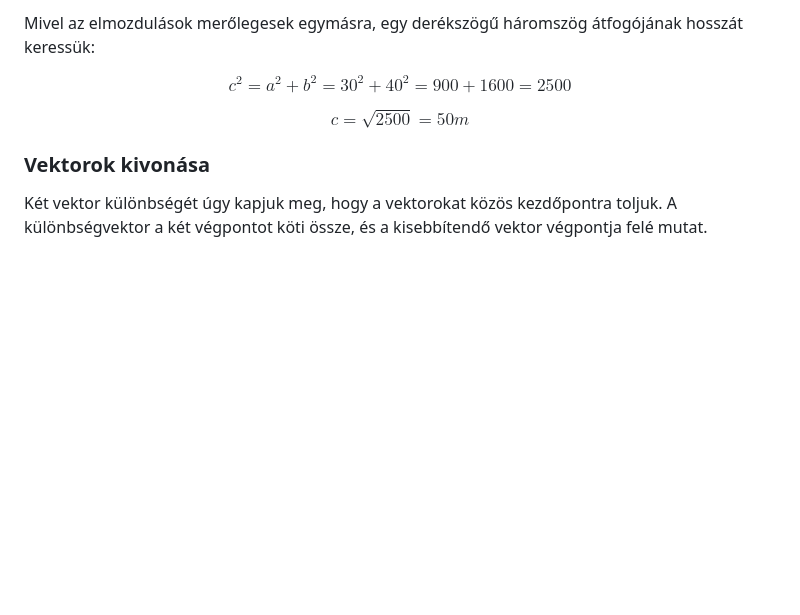
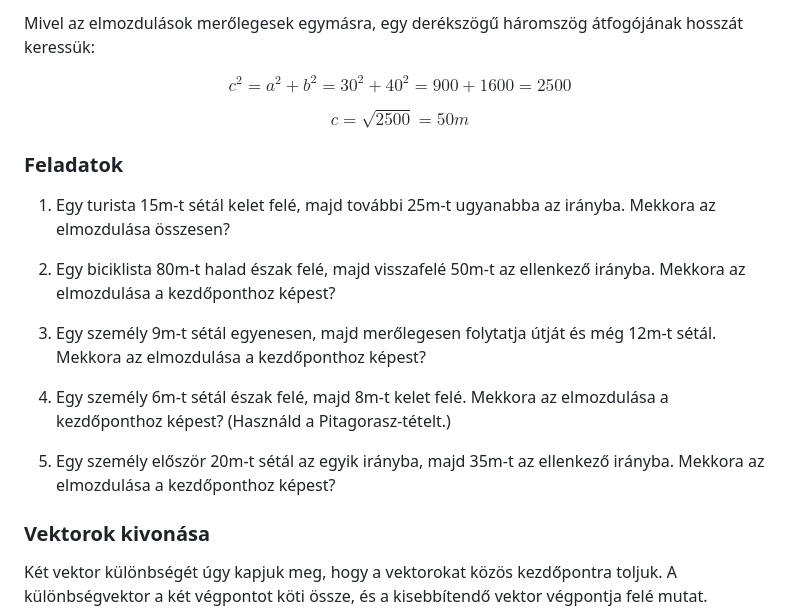
Before and after one commit to AlexErdei73/newtonian-mechanics, a Markdown page: Mechanika/VEKTOR.md, the part around the change. Drawn GitHub-style; blank space fills up the shorter version.

Commit message:
Add Feladatok section to VEKTOR.md file

```diff
--- a/Mechanika/VEKTOR.md
+++ b/Mechanika/VEKTOR.md
@@ -52,6 +52,18 @@ $$
 c = \sqrt{2500} = 50m
 $$
 
+### Feladatok
+
+1. Egy turista 15m-t sétál kelet felé, majd további 25m-t ugyanabba az irányba. Mekkora az elmozdulása összesen?
+
+2. Egy biciklista 80m-t halad észak felé, majd visszafelé 50m-t az ellenkező irányba. Mekkora az elmozdulása a kezdőponthoz képest?
+
+3. Egy személy 9m-t sétál egyenesen, majd merőlegesen folytatja útját és még 12m-t sétál. Mekkora az elmozdulása a kezdőponthoz képest?
+
+4. Egy személy 6m-t sétál észak felé, majd 8m-t kelet felé. Mekkora az elmozdulása a kezdőponthoz képest? (Használd a Pitagorasz-tételt.)
+
+5. Egy személy először 20m-t sétál az egyik irányba, majd 35m-t az ellenkező irányba. Mekkora az elmozdulása a kezdőponthoz képest?
+
 ### Vektorok kivonása
 
 Két vektor különbségét úgy kapjuk meg, hogy a vektorokat közös kezdőpontra toljuk. A különbségvektor a két végpontot köti össze, és a kisebbítendő vektor végpontja felé mutat.
```
